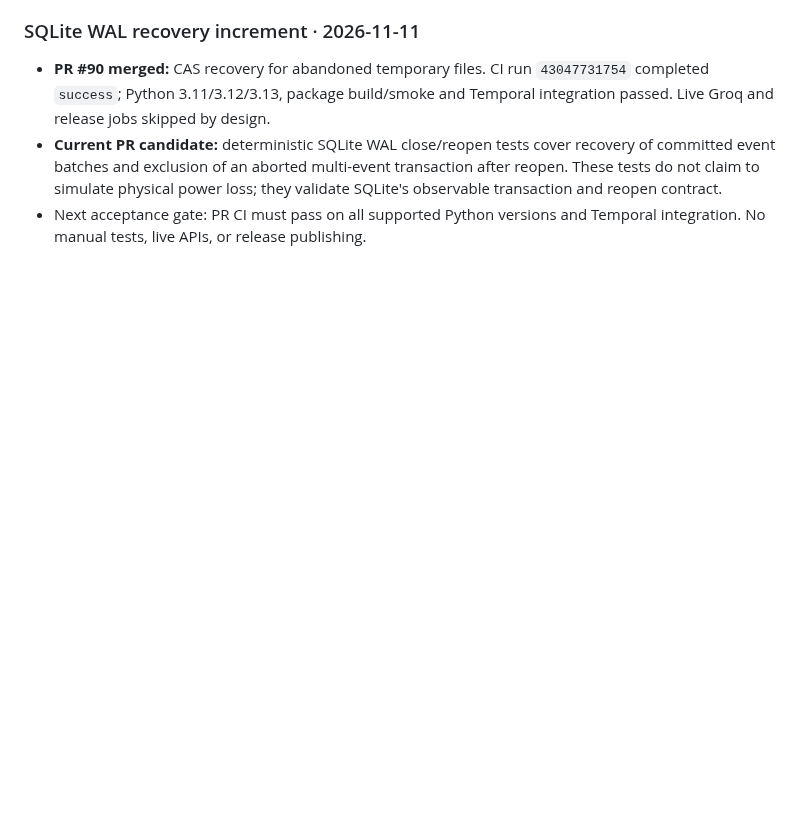
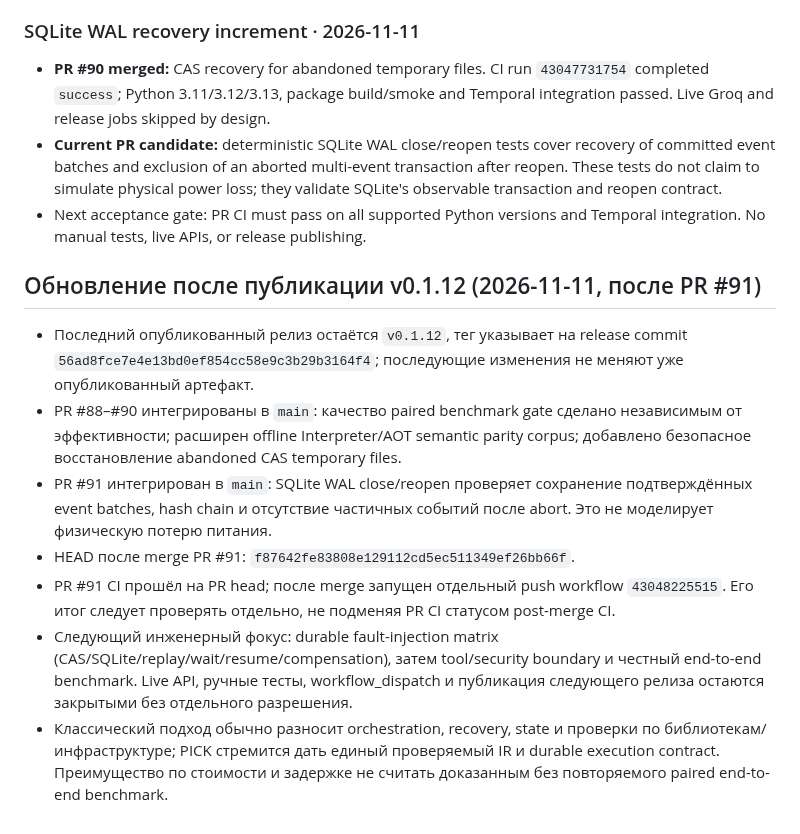
Before and after one commit to JoTalbot/picklang, a Markdown page: ROADMAP.md, the part around the change. GitHub-like rendering; blank space fills up the shorter version.

Commit message:
docs: record post-release engineering progress

```diff
--- a/ROADMAP.md
+++ b/ROADMAP.md
@@ -281,3 +281,15 @@
 - **PR #90 merged:** CAS recovery for abandoned temporary files. CI run `43047731754` completed `success`; Python 3.11/3.12/3.13, package build/smoke and Temporal integration passed. Live Groq and release jobs skipped by design.
 - **Current PR candidate:** deterministic SQLite WAL close/reopen tests cover recovery of committed event batches and exclusion of an aborted multi-event transaction after reopen. These tests do not claim to simulate physical power loss; they validate SQLite's observable transaction and reopen contract.
 - Next acceptance gate: PR CI must pass on all supported Python versions and Temporal integration. No manual tests, live APIs, or release publishing.
+
+
+
+## Обновление после публикации v0.1.12 (2026-11-11, после PR #91)
+
+- Последний опубликованный релиз остаётся `v0.1.12`, тег указывает на release commit `56ad8fce7e4e13bd0ef854cc58e9c3b29b3164f4`; последующие изменения не меняют уже опубликованный артефакт.
+- PR #88–#90 интегрированы в `main`: качество paired benchmark gate сделано независимым от эффективности; расширен offline Interpreter/AOT semantic parity corpus; добавлено безопасное восстановление abandoned CAS temporary files.
+- PR #91 интегрирован в `main`: SQLite WAL close/reopen проверяет сохранение подтверждённых event batches, hash chain и отсутствие частичных событий после abort. Это не моделирует физическую потерю питания.
+- HEAD после merge PR #91: `f87642fe83808e129112cd5ec511349ef26bb66f`.
+- PR #91 CI прошёл на PR head; после merge запущен отдельный push workflow `43048225515`. Его итог следует проверять отдельно, не подменяя PR CI статусом post-merge CI.
+- Следующий инженерный фокус: durable fault-injection matrix (CAS/SQLite/replay/wait/resume/compensation), затем tool/security boundary и честный end-to-end benchmark. Live API, ручные тесты, workflow_dispatch и публикация следующего релиза остаются закрытыми без отдельного разрешения.
+- Классический подход обычно разносит orchestration, recovery, state и проверки по библиотекам/инфраструктуре; PICK стремится дать единый проверяемый IR и durable execution contract. Преимущество по стоимости и задержке не считать доказанным без повторяемого paired end-to-end benchmark.
```
